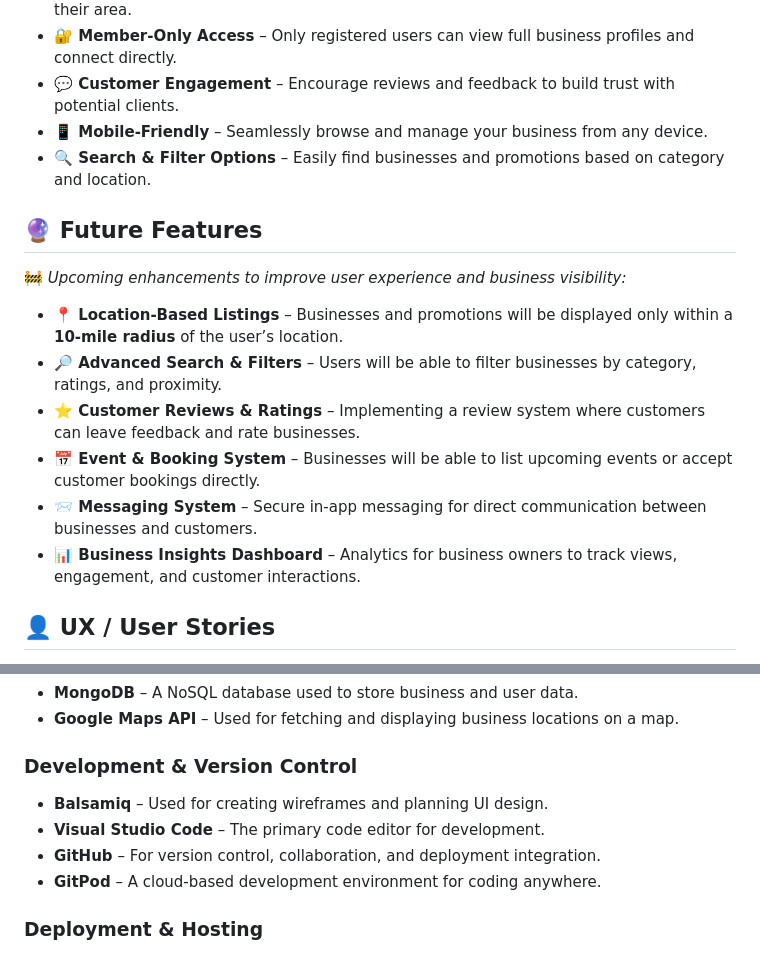
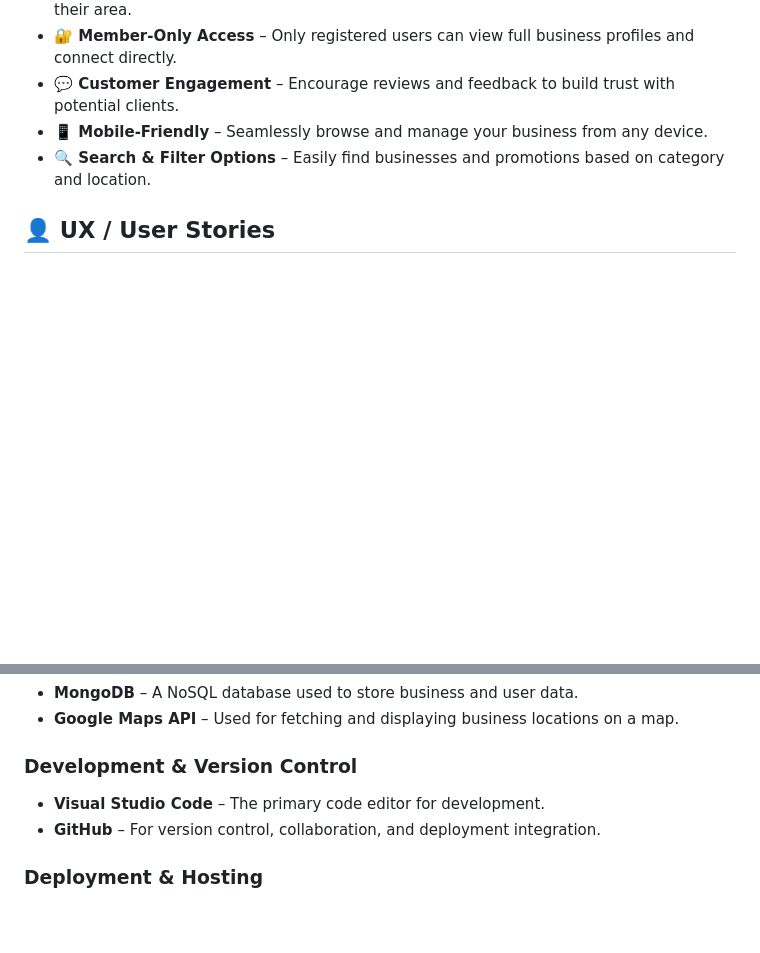
Before and after one commit to DeanoPHP/msp3, a Markdown page: README.md, 2 parts joined by grey strips. Drawn GitHub-style; blank space fills up the shorter version.

Commit message:
fix: fixed duplicate readme future features

```diff
--- a/README.md
+++ b/README.md
@@ -35,17 +35,6 @@ Whether you're a **mobile hairdresser offering discounts, a cleaner looking for
 - **💬 Customer Engagement** – Encourage reviews and feedback to build trust with potential clients.
 - **📱 Mobile-Friendly** – Seamlessly browse and manage your business from any device.
 - **🔍 Search & Filter Options** – Easily find businesses and promotions based on category and location.
-
-## 🔮 Future Features
-
-🚧 *Upcoming enhancements to improve user experience and business visibility:*
-
-- **📍 Location-Based Listings** – Businesses and promotions will be displayed only within a **10-mile radius** of the user’s location.
-- **🔎 Advanced Search & Filters** – Users will be able to filter businesses by category, ratings, and proximity.
-- **⭐ Customer Reviews & Ratings** – Implementing a review system where customers can leave feedback and rate businesses.
-- **📅 Event & Booking System** – Businesses will be able to list upcoming events or accept customer bookings directly.
-- **📨 Messaging System** – Secure in-app messaging for direct communication between businesses and customers.
-- **📊 Business Insights Dashboard** – Analytics for business owners to track views, engagement, and customer interactions.
 
 ## 👤 UX / User Stories
 
@@ -137,10 +126,8 @@ Mind Your Own Business is fully responsive, ensuring a smooth experience across
 - **Google Maps API** – Used for fetching and displaying business locations on a map.
 
 ### **Development & Version Control**
-- **Balsamiq** – Used for creating wireframes and planning UI design.
 - **Visual Studio Code** – The primary code editor for development.
 - **GitHub** – For version control, collaboration, and deployment integration.
-- **GitPod** – A cloud-based development environment for coding anywhere.
 
 ### **Deployment & Hosting**
 - **Heroku** – The platform used to deploy and host the application.
```
